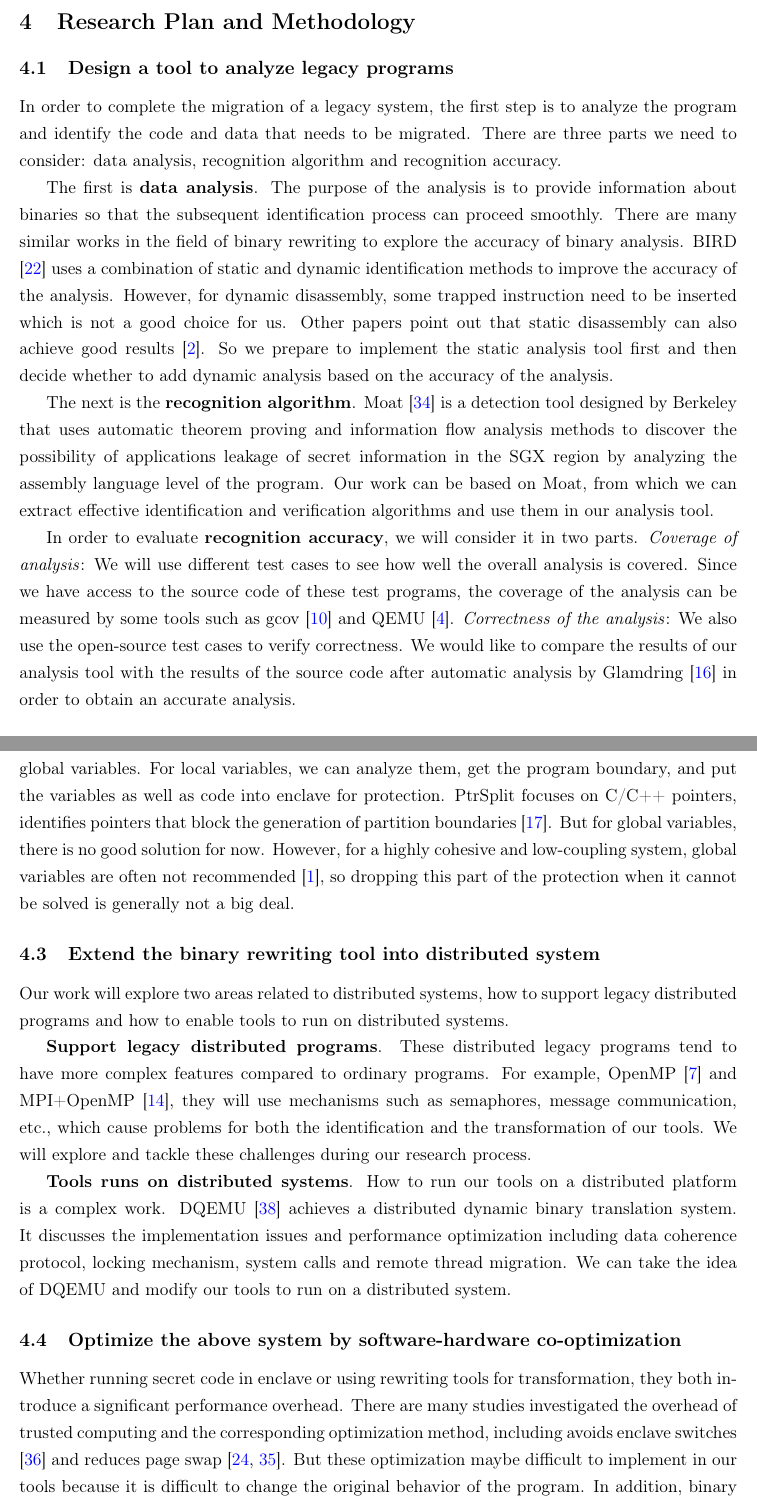
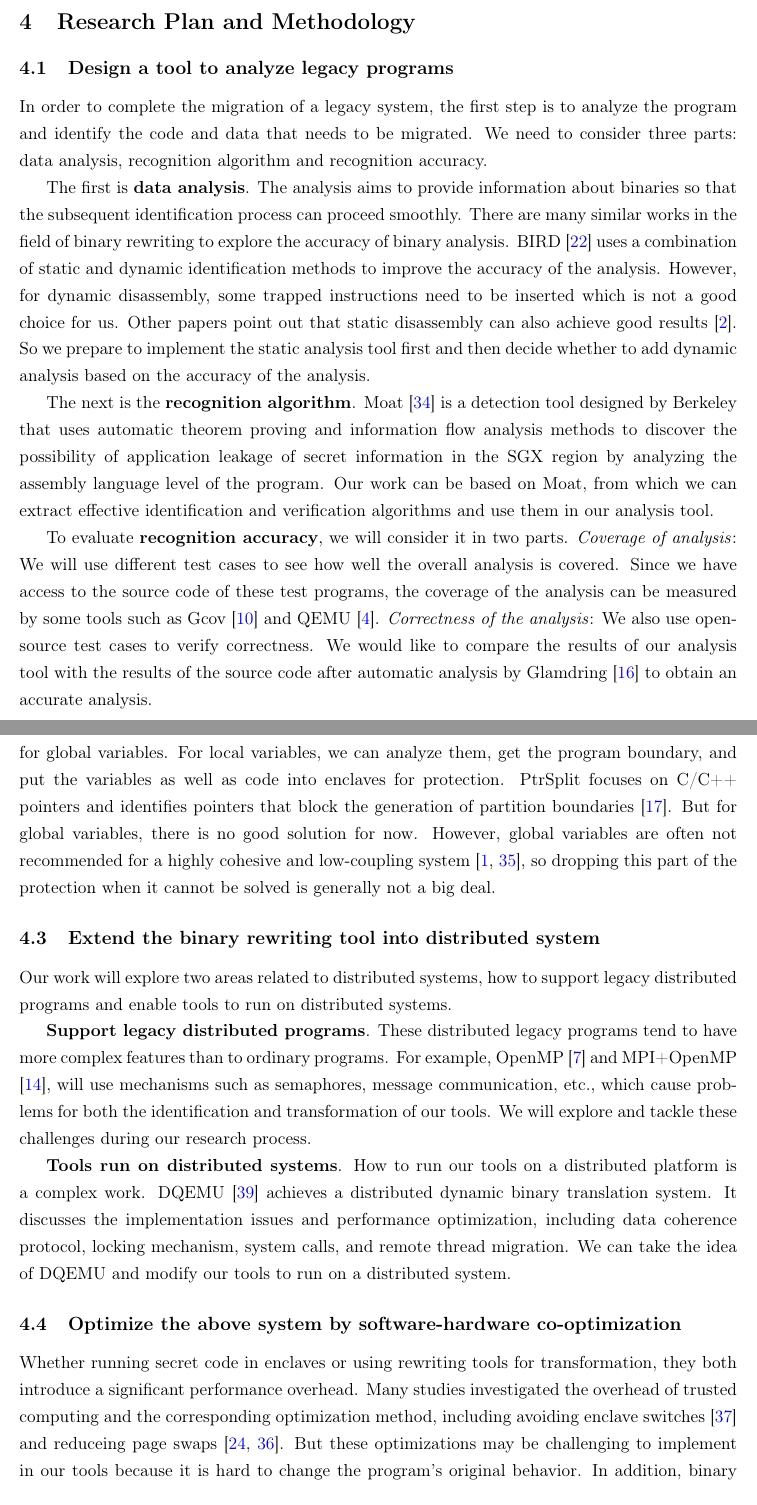
Before and after one commit to specialpointcentral/research-proposal, a LaTeX document (main.tex, which reads body/research_plan_and_methodology.tex): two parts of pages 3 and 4 of 8, joined at a grey line, cut so that both start at the same text. Compiled offline with pdfLaTeX.

Commit message:
grammar: plan
Signed-off-by: Qi Hu <github@spcsky.com>

```diff
--- a/body/research_plan_and_methodology.tex
+++ b/body/research_plan_and_methodology.tex
@@ -2,17 +2,17 @@
 \subsection{Design a tool to analyze legacy programs} \label{sec:ToolToAnalyze}
 In order to complete the migration of a legacy system, the first step is
 to analyze the program and identify the code and data that needs to be migrated.
-There are three parts we need to consider: data analysis, recognition algorithm
+We need to consider three parts: data analysis, recognition algorithm
 and recognition accuracy.
 
-The first is \textbf{data analysis}. The purpose of the analysis is to provide
+The first is \textbf{data analysis}. The analysis aims to provide
 information about binaries so that the subsequent identification process can
 proceed smoothly.
 There are many similar works in the field of binary rewriting to explore
 the accuracy of binary analysis.
 BIRD \cite{Nanda2006BIRDBI} uses a combination of static and dynamic identification
 methods to improve the accuracy of the analysis. However, for dynamic disassembly,
-some trapped instruction need to be inserted which is not a good choice for us.
+some trapped instructions need to be inserted which is not a good choice for us.
 Other papers point out that static disassembly can also achieve good results
 \cite{Andriesse2016AnIA}. So we prepare to implement the static analysis tool first
 and then decide whether to add dynamic analysis based on the accuracy of the analysis.
@@ -20,21 +20,21 @@ and then decide whether to add dynamic analysis based on the accuracy of the ana
 The next is the \textbf{recognition algorithm}.
 Moat \cite{Sinha2015MoatVC} is a detection tool designed by Berkeley that uses
 automatic theorem proving and information flow analysis methods to discover the
-possibility of applications leakage of secret information in the SGX region by
+possibility of application leakage of secret information in the SGX region by
 analyzing the assembly language level of the program.
 Our work can be based on Moat, from which we can extract effective identification
 and verification algorithms and use them in our analysis tool.
 
-In order to evaluate \textbf{recognition accuracy}, we will consider it in two parts.
+To evaluate \textbf{recognition accuracy}, we will consider it in two parts.
 \textit{Coverage of analysis}:
 We will use different test cases to see how well the overall analysis is covered.
 Since we have access to the source code of these test programs,
-the coverage of the analysis can be measured by some tools such as gcov \cite{GCOV}
+the coverage of the analysis can be measured by some tools such as Gcov \cite{GCOV}
 and QEMU \cite{Bellard2005QEMUAF}.
 \textit{Correctness of the analysis}:
-We also use the open-source test cases to verify correctness.
-We would like to compare the results of our analysis tool with the results of the source code
-after automatic analysis by Glamdring \cite{Lind2017GlamdringAA} in order to obtain
+We also use open-source test cases to verify correctness.
+We would like to compare the results of our analysis tool with the results of the
+source code after automatic analysis by Glamdring \cite{Lind2017GlamdringAA} to obtain
 an accurate analysis.
 
 \subsection{Design a binary rewriting tool to protect confidential code and data}
@@ -53,41 +53,41 @@ discovered and resolved in the course of research.
 especially for global variables.
 For local variables, we can analyze them, get the program boundary,
-and put the variables as well as code into enclave for protection.
-PtrSplit focuses on C/C++ pointers, identifies pointers that block
+and put the variables as well as code into enclaves for protection.
+PtrSplit focuses on C/C++ pointers and identifies pointers that block
 the generation of partition boundaries \cite{Liu2017PtrSplitSG}.
 But for global variables, there is no good solution for now. However,
-for a highly cohesive and low-coupling system, global variables are often not recommended
-\cite{GlobalVariablesAreBad},
+global variables are often not recommended for a highly cohesive and low-coupling system
+\cite{GlobalVariablesAreBad, GlobalVariablesAreEvil},
 so dropping this part of the protection when it cannot be solved is generally not a big deal.
 
 \subsection{Extend the binary rewriting tool into distributed system}
 Our work will explore two areas related to distributed systems, how to support legacy distributed
-programs and how to enable tools to run on distributed systems.
+programs and enable tools to run on distributed systems.
 
 \textbf{Support legacy distributed programs}.
 These distributed legacy programs tend to have more complex features
-compared to ordinary programs.
+than to ordinary programs.
 For example, OpenMP \cite{Dagum1998OpenMPAI} and MPI+OpenMP \cite{Klinkenberg2020CHAMELEONRL},
-they will use mechanisms such as semaphores, message communication, etc., which cause problems
-for both the identification and the transformation of our tools.
+will use mechanisms such as semaphores, message communication, etc., which cause problems
+for both the identification and transformation of our tools.
 We will explore and tackle these challenges during our research process.
 
-\textbf{Tools runs on distributed systems}.
+\textbf{Tools run on distributed systems}.
 How to run our tools on a distributed platform is a complex work.
 DQEMU \cite{Zhao2020DQEMUAS} achieves a distributed dynamic binary translation system.
-It discusses the implementation issues and performance optimization including
-data coherence protocol, locking mechanism, system calls and remote thread migration.
+It discusses the implementation issues and performance optimization, including
+data coherence protocol, locking mechanism, system calls, and remote thread migration.
 We can take the idea of DQEMU and modify our tools to run on a distributed system.
 
 \subsection{Optimize the above system by software-hardware co-optimization}
-Whether running secret code in enclave or using rewriting tools for transformation,
+Whether running secret code in enclaves or using rewriting tools for transformation,
 they both introduce a significant performance overhead.
-There are many studies investigated the overhead of trusted computing and
-the corresponding optimization method, including avoids enclave switches \cite{Tian2018SwitchlessCM}
-and reduces page swap \cite{Orenbach2017EleosEO, Taassori2018VAULTRP}. But these optimization
-maybe difficult to implement in our tools because it is difficult to change the
-original behavior of the program.
-In addition, binary rewriting also faces the significant performance overhead, and existing
+Many studies investigated the overhead of trusted computing and
+the corresponding optimization method, including avoiding enclave switches
+\cite{Tian2018SwitchlessCM} and reduceing page swaps \cite{Orenbach2017EleosEO, Taassori2018VAULTRP}.
+But these optimizations may be challenging to implement in our tools because it is hard
+to change the program's original behavior.
+In addition, binary rewriting also faces significant performance overhead, and existing
 software optimizations are limited in dealing with these issues \cite{Kim2003HardwareSF}.
 
 Some studies have proposed several ideas for hardware-assisted acceleration, such as
```
Also changed, not shown: reference.bib (+11 -2 lines), body/research_plan_and_methodology.tex (16 more changed lines).
